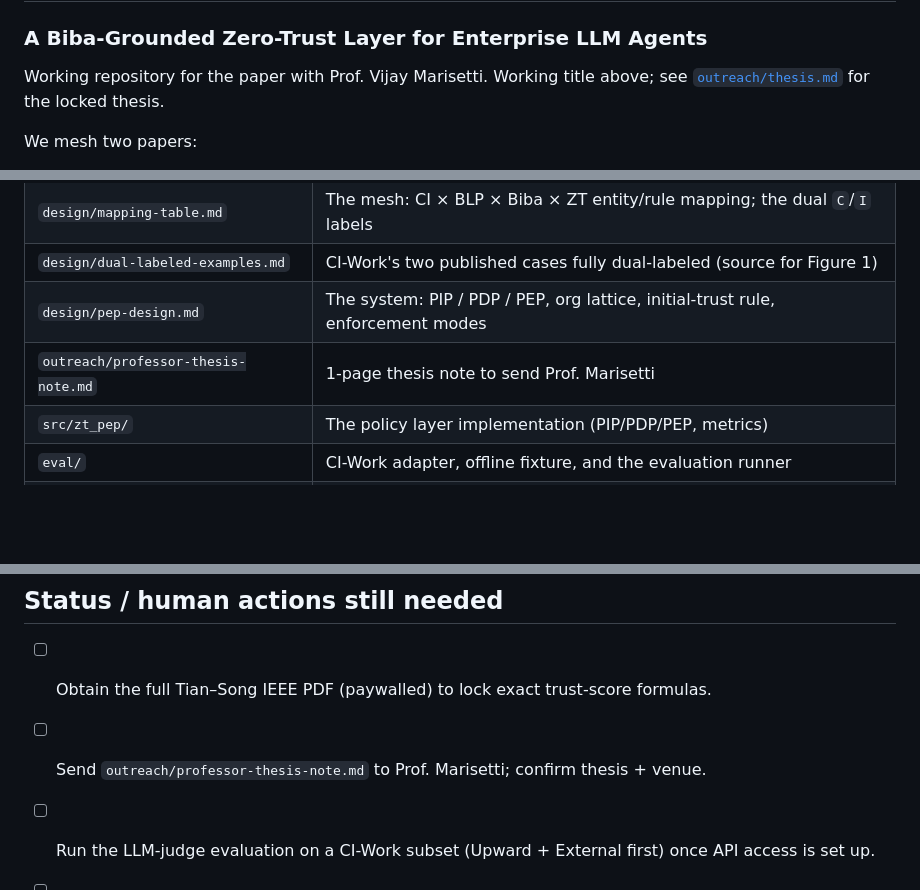
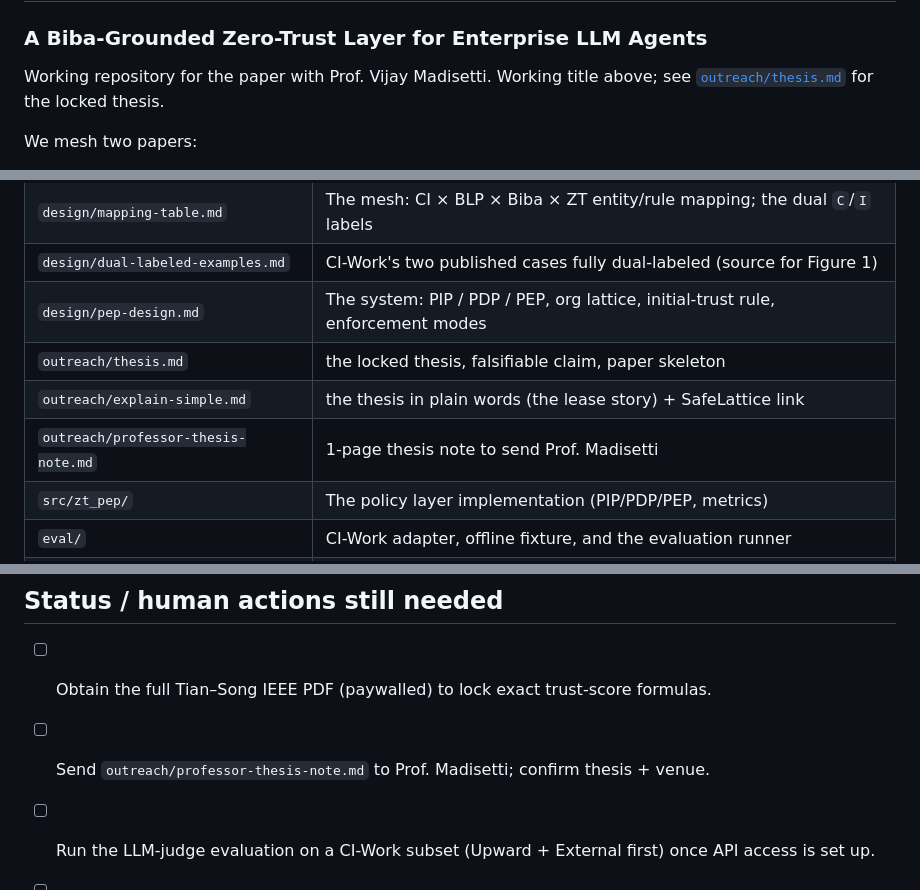
Before and after one commit to nilakarthikesan/never-trust-the-context, a Markdown page: README.md, 3 parts joined by grey strips. Drawn GitHub-style; blank space fills up the shorter version.

Commit message:
Add plain-language explanation and SafeLattice connection; fix advisor name to Madisetti
Co-authored-by: Cursor <cursoragent@cursor.com>

```diff
--- a/README.md
+++ b/README.md
@@ -2,7 +2,7 @@
 
 ### A Biba-Grounded Zero-Trust Layer for Enterprise LLM Agents
 
-Working repository for the paper with Prof. Vijay Marisetti. Working title above; see [`outreach/thesis.md`](outreach/thesis.md) for the locked thesis.
+Working repository for the paper with Prof. Vijay Madisetti. Working title above; see [`outreach/thesis.md`](outreach/thesis.md) for the locked thesis.
 
 We mesh two papers:
 
@@ -19,7 +19,9 @@ We mesh two papers:
 | `design/mapping-table.md` | The mesh: CI × BLP × Biba × ZT entity/rule mapping; the dual `C`/`I` labels |
 | `design/dual-labeled-examples.md` | CI-Work's two published cases fully dual-labeled (source for Figure 1) |
 | `design/pep-design.md` | The system: PIP / PDP / PEP, org lattice, initial-trust rule, enforcement modes |
-| `outreach/professor-thesis-note.md` | 1-page thesis note to send Prof. Marisetti |
+| `outreach/thesis.md` | the locked thesis, falsifiable claim, paper skeleton |
+| `outreach/explain-simple.md` | the thesis in plain words (the lease story) + SafeLattice link |
+| `outreach/professor-thesis-note.md` | 1-page thesis note to send Prof. Madisetti |
 | `src/zt_pep/` | The policy layer implementation (PIP/PDP/PEP, metrics) |
 | `eval/` | CI-Work adapter, offline fixture, and the evaluation runner |
 | `tests/` | Unit tests for the rules + dual-labeled cases |
@@ -60,6 +62,6 @@ python3 eval/run_eval.py --source formatted \
 ## Status / human actions still needed
 
 - [ ] Obtain the full Tian–Song IEEE PDF (paywalled) to lock exact trust-score formulas.
-- [ ] Send `outreach/professor-thesis-note.md` to Prof. Marisetti; confirm thesis + venue.
+- [ ] Send `outreach/professor-thesis-note.md` to Prof. Madisetti; confirm thesis + venue.
 - [ ] Run the LLM-judge evaluation on a CI-Work subset (Upward + External first) once API access is set up.
 - [ ] Add Prompt-Defense and CI-CoT baselines (CI-Work Table 2) to the comparison table.
```
Also changed, not shown: outreach/explain-simple.md (added, +59 -0 lines), outreach/professor-thesis-note.md (+2 -2 lines).
